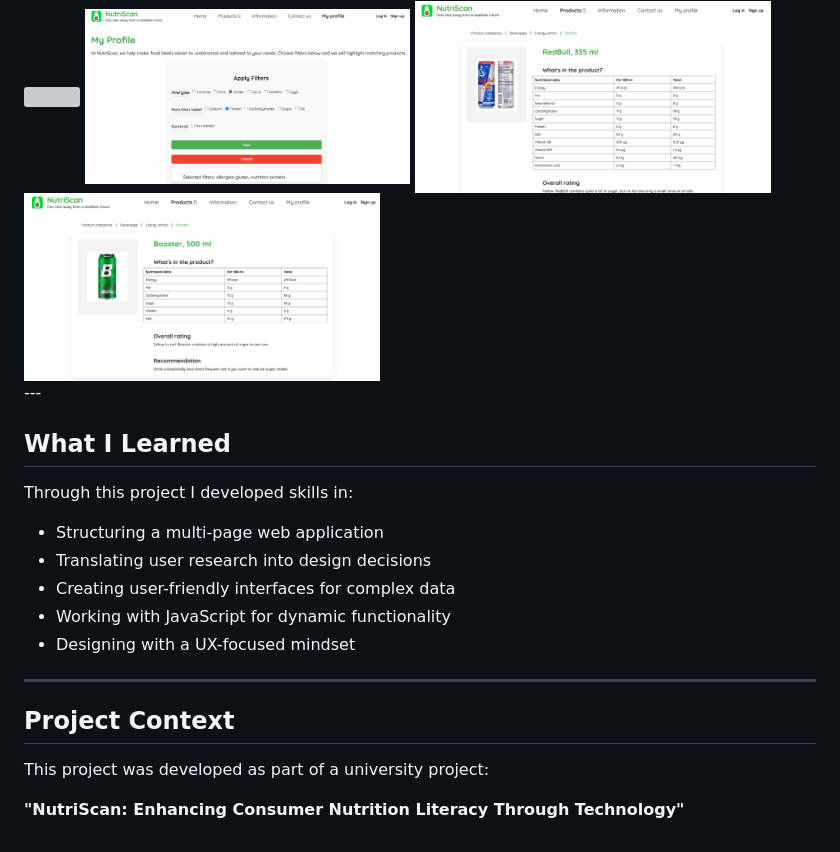
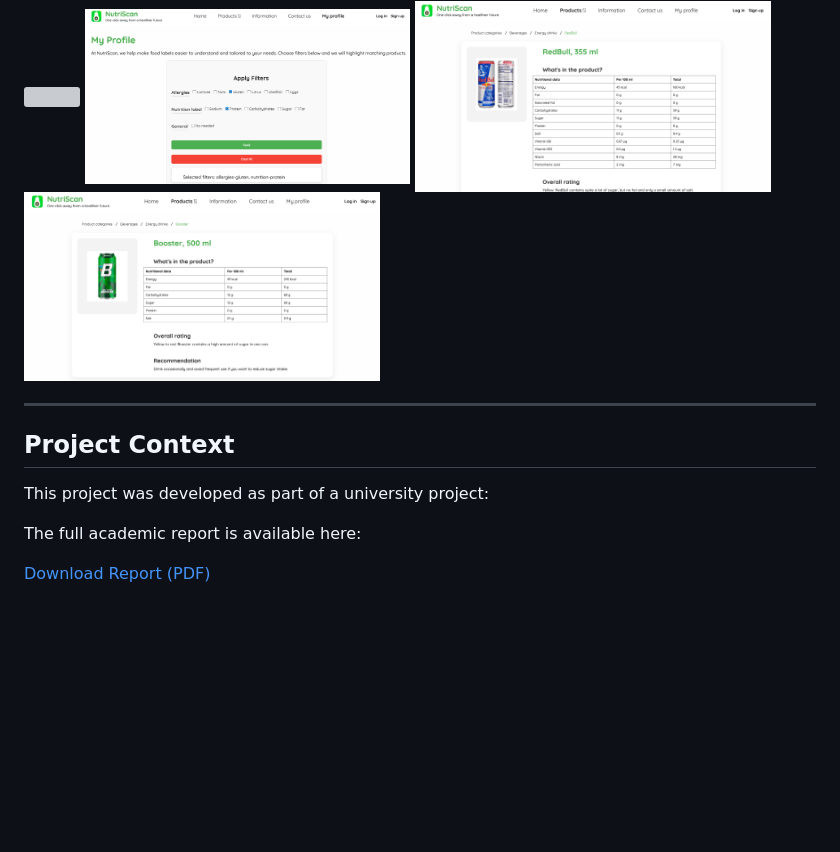
Before and after one commit to ceciliestadekristensen/nutriscan-web-application, a Markdown page: README.md, the part around the change. Drawn GitHub-style; blank space fills up the shorter version; grey boxes are pictures that could not be loaded.

```diff
--- a/README.md
+++ b/README.md
@@ -161,17 +161,6 @@ nutriscan/
   <img src="images/booster.png" width="45%">
 
 </div>
----
-
-## What I Learned
-
-Through this project I developed skills in:
-
-* Structuring a multi-page web application
-* Translating user research into design decisions
-* Creating user-friendly interfaces for complex data
-* Working with JavaScript for dynamic functionality
-* Designing with a UX-focused mindset
 
 ---
 
@@ -179,4 +168,6 @@ Through this project I developed skills in:
 
 This project was developed as part of a university project:
 
-**"NutriScan: Enhancing Consumer Nutrition Literacy Through Technology"**
+The full academic report is available here:
+
+[Download Report (PDF)](https://github.com/ceciliestadekristensen/nutriscan-web-application/raw/main/report/nutriscan.pdf)
```
